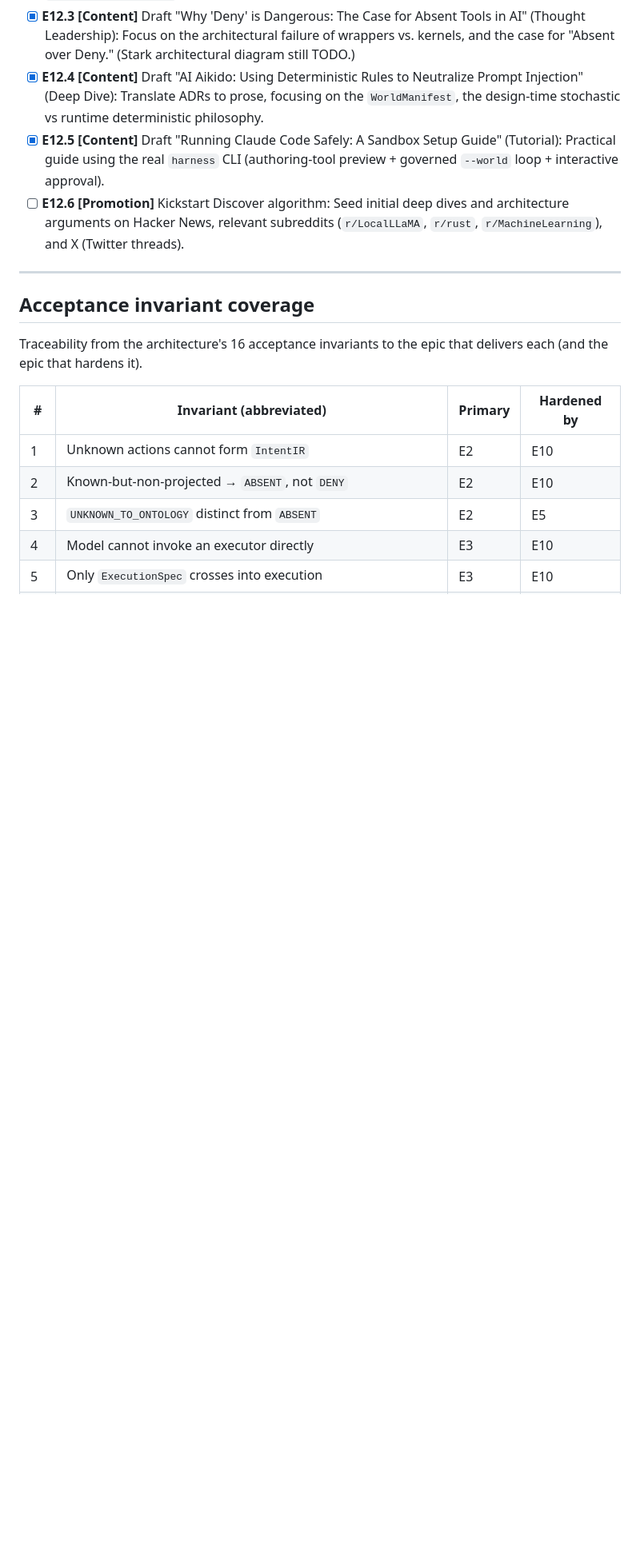
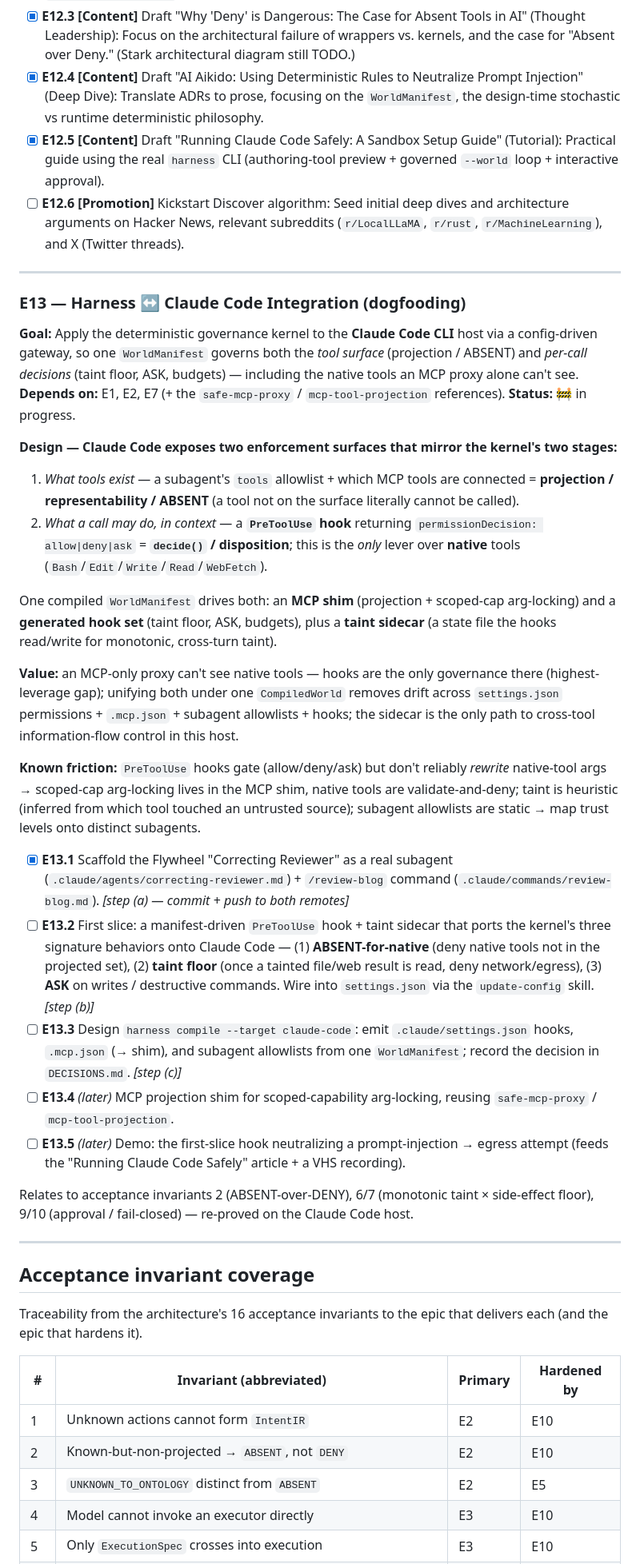
Before and after one commit to sv-pro/ai2rules, a Markdown page: PLAN.md, the part around the change. Shown at 80% size. Drawn GitHub-style; blank space fills up the shorter version.

```diff
--- a/PLAN.md
+++ b/PLAN.md
@@ -416,6 +416,29 @@ regression gates enforced.
 
 ---
 
+### E13 — Harness ↔ Claude Code Integration (dogfooding)
+**Goal:** Apply the deterministic governance kernel to the **Claude Code CLI** host via a config-driven gateway, so one `WorldManifest` governs both the *tool surface* (projection / ABSENT) and *per-call decisions* (taint floor, ASK, budgets) — including the native tools an MCP proxy alone can't see. **Depends on:** E1, E2, E7 (+ the `safe-mcp-proxy` / `mcp-tool-projection` references). **Status:** 🚧 in progress.
+
+**Design — Claude Code exposes two enforcement surfaces that mirror the kernel's two stages:**
+1. *What tools exist* — a subagent's `tools` allowlist + which MCP tools are connected = **projection / representability / ABSENT** (a tool not on the surface literally cannot be called).
+2. *What a call may do, in context* — a **`PreToolUse` hook** returning `permissionDecision: allow|deny|ask` = **`decide()` / disposition**; this is the *only* lever over **native** tools (`Bash`/`Edit`/`Write`/`Read`/`WebFetch`).
+
+One compiled `WorldManifest` drives both: an **MCP shim** (projection + scoped-cap arg-locking) and a **generated hook set** (taint floor, ASK, budgets), plus a **taint sidecar** (a state file the hooks read/write for monotonic, cross-turn taint).
+
+**Value:** an MCP-only proxy can't see native tools — hooks are the only governance there (highest-leverage gap); unifying both under one `CompiledWorld` removes drift across `settings.json` permissions + `.mcp.json` + subagent allowlists + hooks; the sidecar is the only path to cross-tool information-flow control in this host.
+
+**Known friction:** `PreToolUse` hooks gate (allow/deny/ask) but don't reliably *rewrite* native-tool args → scoped-cap arg-locking lives in the MCP shim, native tools are validate-and-deny; taint is heuristic (inferred from which tool touched an untrusted source); subagent allowlists are static → map trust levels onto distinct subagents.
+
+- [x] **E13.1** Scaffold the Flywheel "Correcting Reviewer" as a real subagent (`.claude/agents/correcting-reviewer.md`) + `/review-blog` command (`.claude/commands/review-blog.md`). *[step (a) — commit + push to both remotes]*
+- [ ] **E13.2** First slice: a manifest-driven `PreToolUse` hook + taint sidecar that ports the kernel's three signature behaviors onto Claude Code — (1) **ABSENT-for-native** (deny native tools not in the projected set), (2) **taint floor** (once a tainted file/web result is read, deny network/egress), (3) **ASK** on writes / destructive commands. Wire into `settings.json` via the `update-config` skill. *[step (b)]*
+- [ ] **E13.3** Design `harness compile --target claude-code`: emit `.claude/settings.json` hooks, `.mcp.json` (→ shim), and subagent allowlists from one `WorldManifest`; record the decision in `DECISIONS.md`. *[step (c)]*
+- [ ] **E13.4** *(later)* MCP projection shim for scoped-capability arg-locking, reusing `safe-mcp-proxy` / `mcp-tool-projection`.
+- [ ] **E13.5** *(later)* Demo: the first-slice hook neutralizing a prompt-injection → egress attempt (feeds the "Running Claude Code Safely" article + a VHS recording).
+
+Relates to acceptance invariants 2 (ABSENT-over-DENY), 6/7 (monotonic taint × side-effect floor), 9/10 (approval / fail-closed) — re-proved on the Claude Code host.
+
+---
+
 
 ## Acceptance invariant coverage
 
```
Also changed, not shown: .claude/agents/correcting-reviewer.md (added, +42 -0 lines), .claude/commands/review-blog.md (added, +25 -0 lines).
